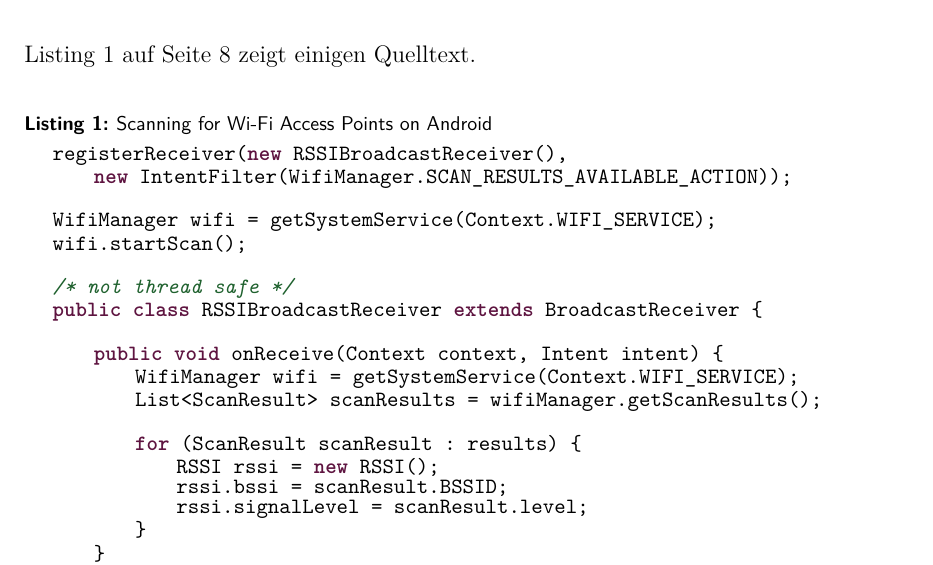
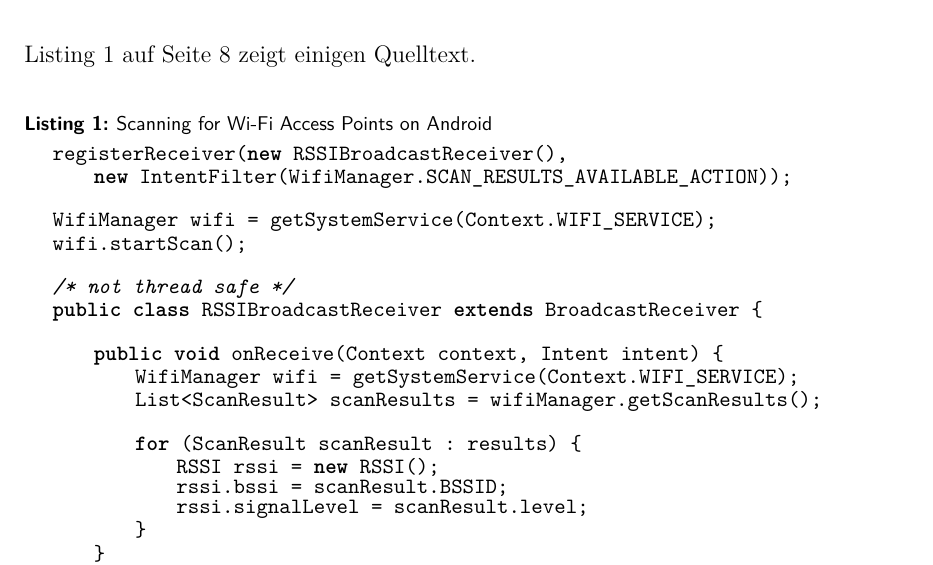
Before and after one commit to FHDWPB/latex-thesis-template, a LaTeX thesis (Thesis.tex, which reads config/Config.tex): part of page 13 of 21, cut so that both start at the same text. Compiled offline with pdfLaTeX.

Commit message:
Einfarbige Quellcodes

```diff
--- a/config/Config.tex
+++ b/config/Config.tex
@@ -100,7 +100,7 @@ final             % draft beschleunigt die Kompilierung
 
 % Zitate und Quellenverzeichnis
 \usepackage[
-    style=authoryear,         % Zitirstil
+    style=authoryear,         % Zitierstil
     firstinits=false,         % false = Vornamen werden ausgeschrieben
     natbib=true,
     urldate=long,             % "besucht am" - Datum
@@ -153,9 +153,13 @@ final             % draft beschleunigt die Kompilierung
 
 % Anpassungen der Formatierung an Eclipse-Aussehen
 % http://jevopi.blogspot.de/2010/03/nicely-formatted-listings-in-latex-with.html
-\definecolor{sh_comment}{rgb}{0.12, 0.38, 0.18 } %adjusted, in Eclipse: {0.25, 0.42, 0.30 } = #3F6A4D
-\definecolor{sh_keyword}{rgb}{0.37, 0.08, 0.25}  % #5F1441
-\definecolor{sh_string}{rgb}{0.06, 0.10, 0.98} % #101AF9
+%\definecolor{sh_comment}{rgb}{0.12, 0.38, 0.18 } %adjusted, in Eclipse: {0.25, 0.42, 0.30 } = #3F6A4D
+%\definecolor{sh_keyword}{rgb}{0.37, 0.08, 0.25}  % #5F1441
+%\definecolor{sh_string}{rgb}{0.06, 0.10, 0.98} % #101AF9
+% Für Druckausgabe sollte alles schwarz sein
+\definecolor{sh_comment}{rgb}{0.0, 0.0, 0.0 }
+\definecolor{sh_keyword}{rgb}{0.0, 0.0, 0.0 }
+\definecolor{sh_string}{rgb}{0.0, 0.0, 0.0 }
 
 \lstset{ %
   language=Java,
```
